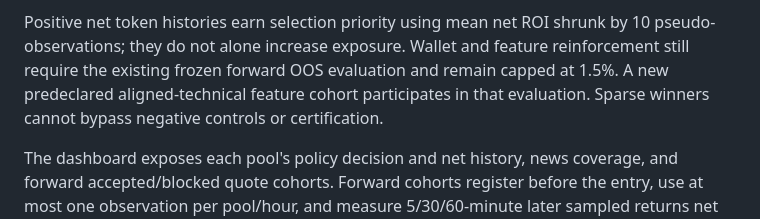
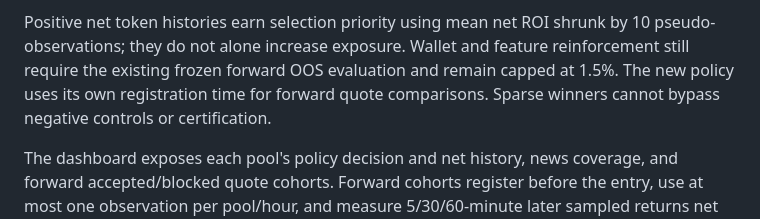
Before and after one commit to rayyansorefan/standalone-wallet-paper-agent, a Markdown page: README.md, the part around the change. Rendered like a GitHub page.

Commit message:
Clarify independent policy registration

```diff
--- a/README.md
+++ b/README.md
@@ -103,8 +103,8 @@ failures never prevent existing position management. No external AI is required.
 Positive net token histories earn selection priority using mean net ROI shrunk by
 10 pseudo-observations; they do not alone increase exposure. Wallet and feature
 reinforcement still require the existing frozen forward OOS evaluation and remain
-capped at 1.5%. A new predeclared aligned-technical feature cohort participates in
-that evaluation. Sparse winners cannot bypass negative controls or certification.
+capped at 1.5%. The new policy uses its own registration time for forward quote
+comparisons. Sparse winners cannot bypass negative controls or certification.
 
 The dashboard exposes each pool's policy decision and net history, news coverage,
 and forward accepted/blocked quote cohorts. Forward cohorts register before the
```
